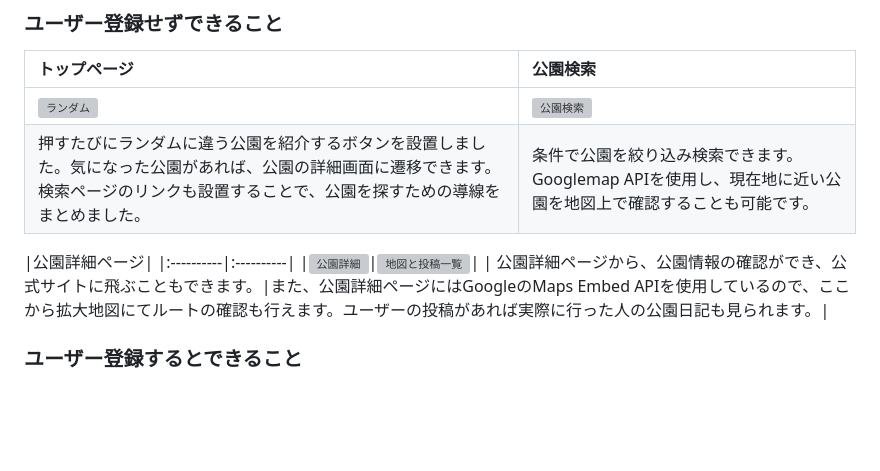
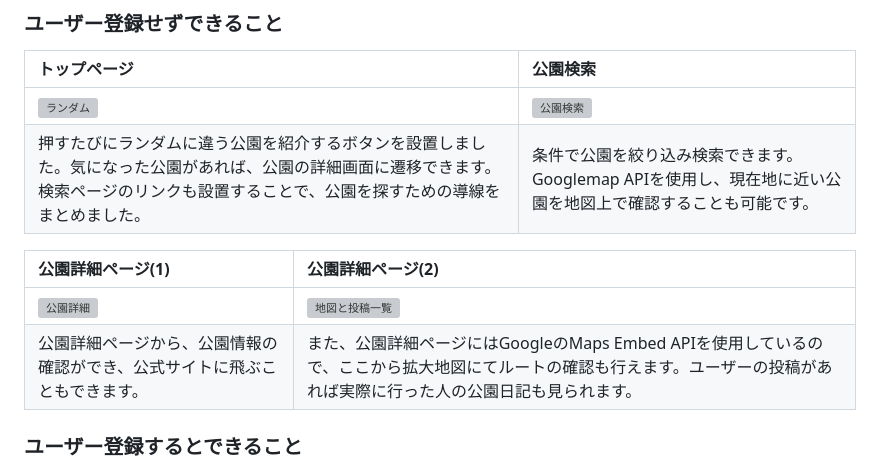
Before and after one commit to yamazaki-yuri/tokyopicnic, a Markdown page: README.md, the part around the change printed below. Rendered like a GitHub page; blank space fills up the shorter version; grey boxes are pictures that could not be loaded.

```diff
--- a/README.md
+++ b/README.md
@@ -27,7 +27,7 @@ https://tokyopicnic.com/
 | [![ランダム](https://i.gyazo.com/e7c6094de5c4d789a070fb816c0eb001.gif)](https://gyazo.com/e7c6094de5c4d789a070fb816c0eb001)|[![公園検索](https://i.gyazo.com/0147b0fce88381d567012320cf8abf56.gif)](https://gyazo.com/0147b0fce88381d567012320cf8abf56)|
 |押すたびにランダムに違う公園を紹介するボタンを設置しました。気になった公園があれば、公園の詳細画面に遷移できます。検索ページのリンクも設置することで、公園を探すための導線をまとめました。|条件で公園を絞り込み検索できます。Googlemap APIを使用し、現在地に近い公園を地図上で確認することも可能です。|
 
-|公園詳細ページ|
+|公園詳細ページ(1)|公園詳細ページ(2)|
 |:----------|:----------|
 |[![公園詳細](https://i.gyazo.com/d626abd7babf277b26a9628f58720f7a.gif)](https://gyazo.com/d626abd7babf277b26a9628f58720f7a)|[![地図と投稿一覧](https://i.gyazo.com/d2fc4072424d419c60951180c0b00f30.gif)](https://gyazo.com/d2fc4072424d419c60951180c0b00f30)|
 | 公園詳細ページから、公園情報の確認ができ、公式サイトに飛ぶこともできます。|また、公園詳細ページにはGoogleのMaps Embed APIを使用しているので、ここから拡大地図にてルートの確認も行えます。ユーザーの投稿があれば実際に行った人の公園日記も見られます。|
```
Also changed, not shown: other parts of README.md (+2 -2 lines).
